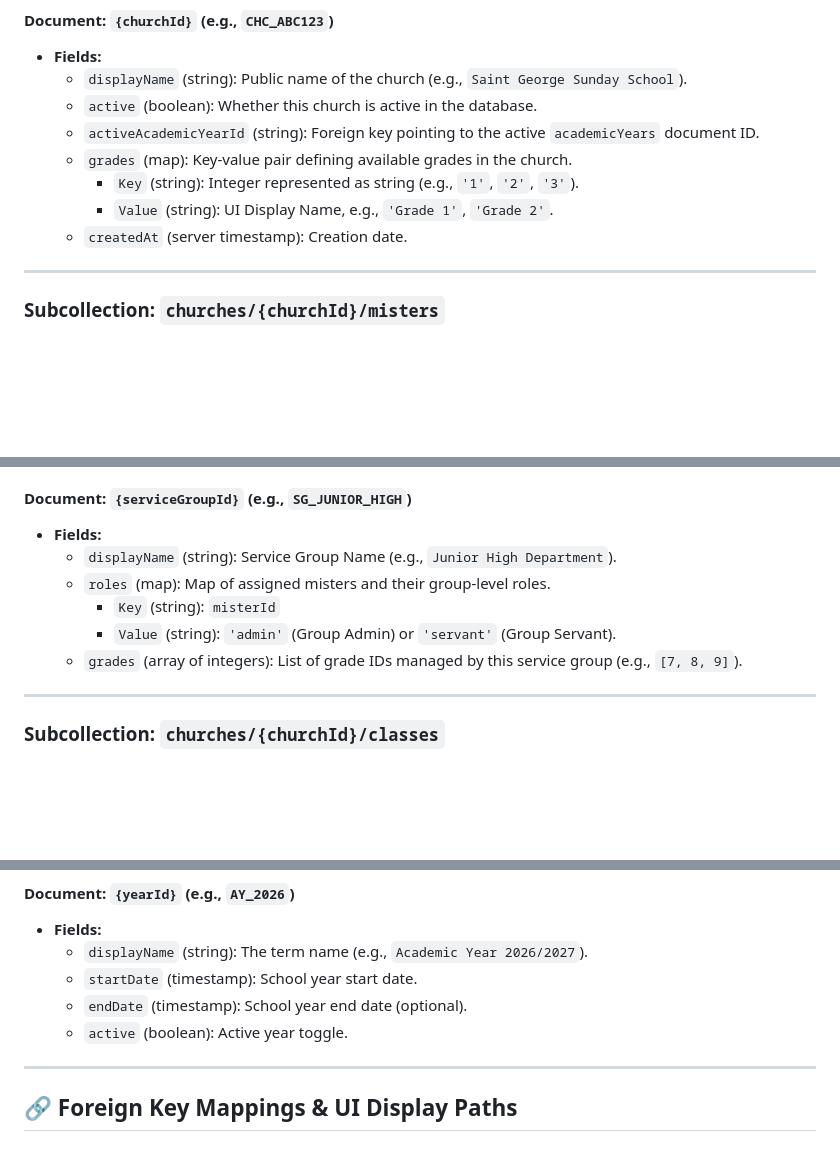
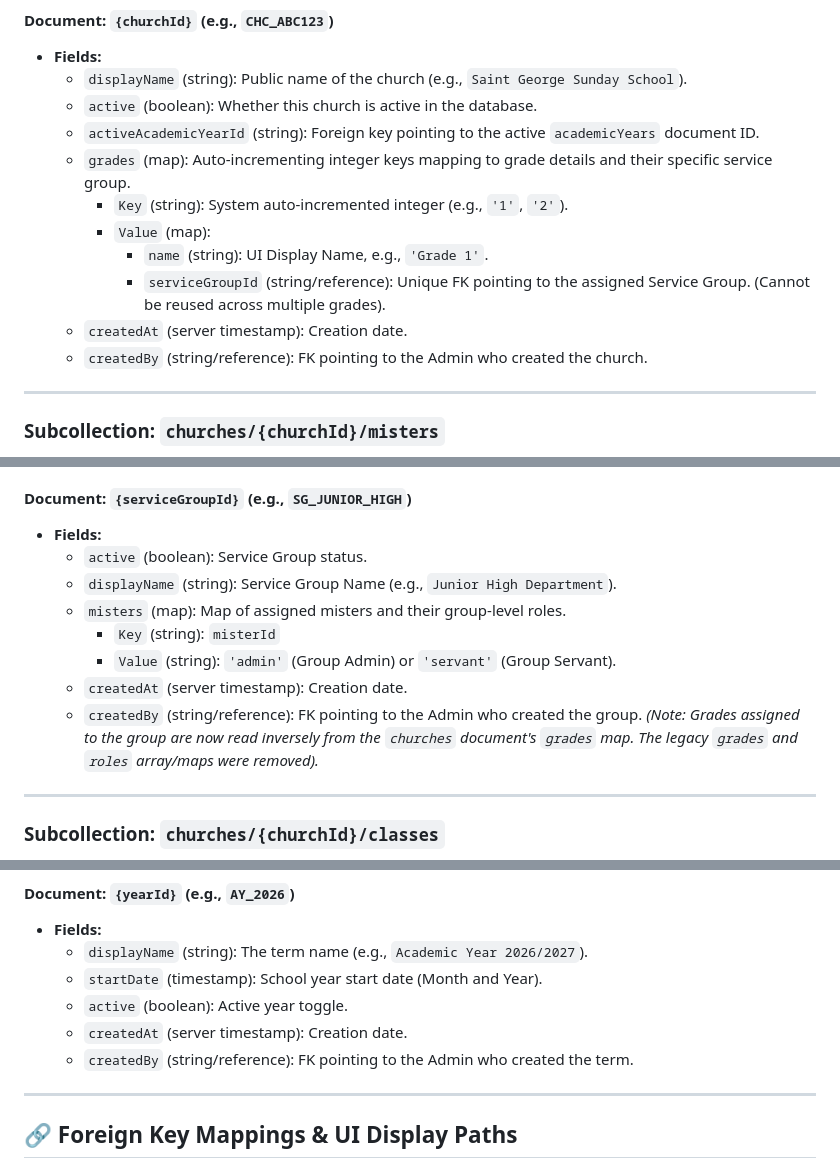
Before and after one commit to bishoy-n-w/oikonomos, a Markdown page: DATABASE_DESIGN.md, 3 parts joined by grey strips. GitHub-like rendering; blank space fills up the shorter version.

Commit message:
docs: Update DB schema for Churches, Groups, and Academic Years to reflect detailed user requirements

```diff
--- a/DATABASE_DESIGN.md
+++ b/DATABASE_DESIGN.md
@@ -153,10 +153,13 @@ Contains the core registry of churches.
     *   `displayName` (string): Public name of the church (e.g., `Saint George Sunday School`).
     *   `active` (boolean): Whether this church is active in the database.
     *   `activeAcademicYearId` (string): Foreign key pointing to the active `academicYears` document ID.
-    *   `grades` (map): Key-value pair defining available grades in the church.
-        *   `Key` (string): Integer represented as string (e.g., `'1'`, `'2'`, `'3'`).
-        *   `Value` (string): UI Display Name, e.g., `'Grade 1'`, `'Grade 2'`.
+    *   `grades` (map): Auto-incrementing integer keys mapping to grade details and their specific service group.
+        *   `Key` (string): System auto-incremented integer (e.g., `'1'`, `'2'`).
+        *   `Value` (map):
+            *   `name` (string): UI Display Name, e.g., `'Grade 1'`.
+            *   `serviceGroupId` (string/reference): Unique FK pointing to the assigned Service Group. (Cannot be reused across multiple grades).
     *   `createdAt` (server timestamp): Creation date.
+    *   `createdBy` (string/reference): FK pointing to the Admin who created the church.
 
 ---
 
@@ -207,11 +210,14 @@ The Directory of Service Groups (ministry departments) responsible for managing
 
 #### Document: `{serviceGroupId}` (e.g., `SG_JUNIOR_HIGH`)
 *   **Fields:**
+    *   `active` (boolean): Service Group status.
     *   `displayName` (string): Service Group Name (e.g., `Junior High Department`).
-    *   `roles` (map): Map of assigned misters and their group-level roles.
+    *   `misters` (map): Map of assigned misters and their group-level roles.
         *   `Key` (string): `misterId`
         *   `Value` (string): `'admin'` (Group Admin) or `'servant'` (Group Servant).
-    *   `grades` (array of integers): List of grade IDs managed by this service group (e.g., `[7, 8, 9]`).
+    *   `createdAt` (server timestamp): Creation date.
+    *   `createdBy` (string/reference): FK pointing to the Admin who created the group.
+    *(Note: Grades assigned to the group are now read inversely from the `churches` document's `grades` map. The legacy `grades` and `roles` array/maps were removed).*
 
 ---
 
@@ -274,9 +280,10 @@ Defines the timeline metadata of Sunday School terms.
 #### Document: `{yearId}` (e.g., `AY_2026`)
 *   **Fields:**
     *   `displayName` (string): The term name (e.g., `Academic Year 2026/2027`).
-    *   `startDate` (timestamp): School year start date.
-    *   `endDate` (timestamp): School year end date (optional).
+    *   `startDate` (timestamp): School year start date (Month and Year).
     *   `active` (boolean): Active year toggle.
+    *   `createdAt` (server timestamp): Creation date.
+    *   `createdBy` (string/reference): FK pointing to the Admin who created the term.
 
 ---
 
```
